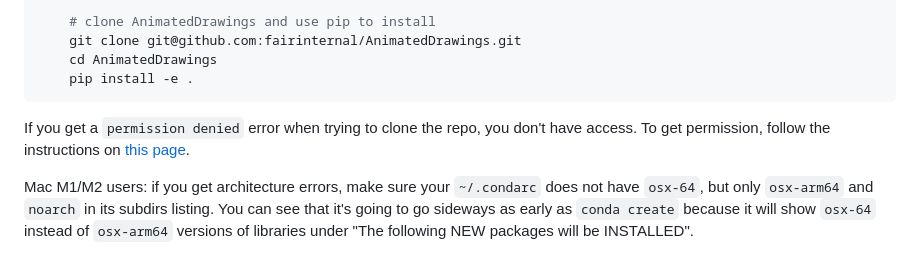
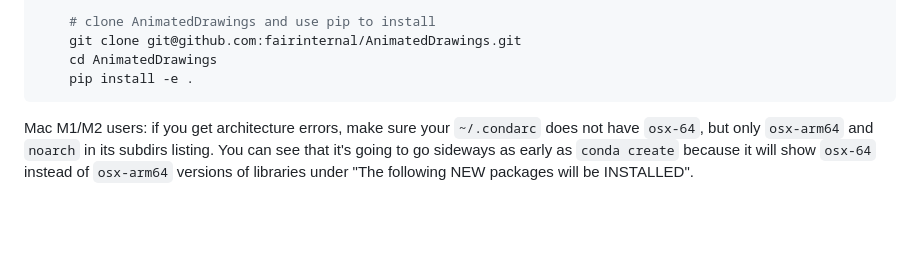
Before and after one commit to tanhaien/AnimatedDrawings, a Markdown page: README.md, the part around the change. Drawn GitHub-style; blank space fills up the shorter version.

Commit message:
Update README.md
Removed outdated readme instruction

`````diff
--- a/README.md
+++ b/README.md
@@ -23,9 +23,6 @@ Conda's Miniconda is a great choice. Follow [these steps](https://conda.io/proje
     cd AnimatedDrawings
     pip install -e .
 ````
-
-If you get a `permission denied` error when trying to clone the repo, you don't have access.
-To get permission, follow the instructions on [this page](https://www.internalfb.com/intern/wiki/FAIR/Platforms/Getting_started/fairinternal-github/).
 
 Mac M1/M2 users: if you get architecture errors, make sure your `~/.condarc` does not have `osx-64`, but only `osx-arm64` and `noarch` in its subdirs listing. You can see that it's going to go sideways as early as `conda create` because it will show `osx-64` instead of `osx-arm64` versions of libraries under "The following NEW packages will be INSTALLED".
 
`````
